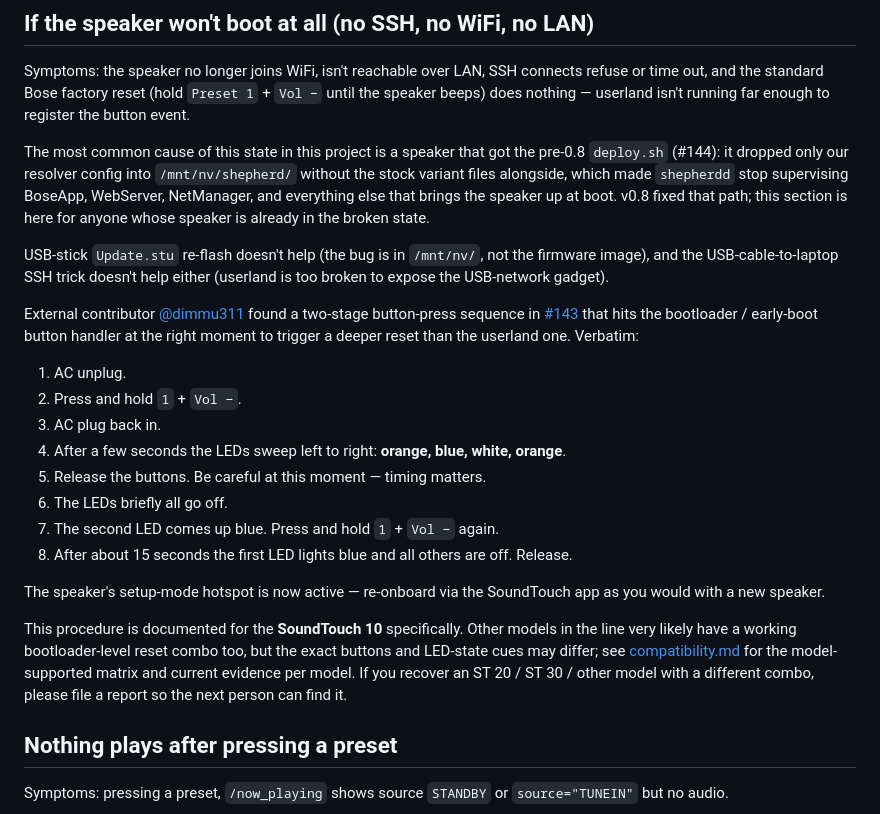
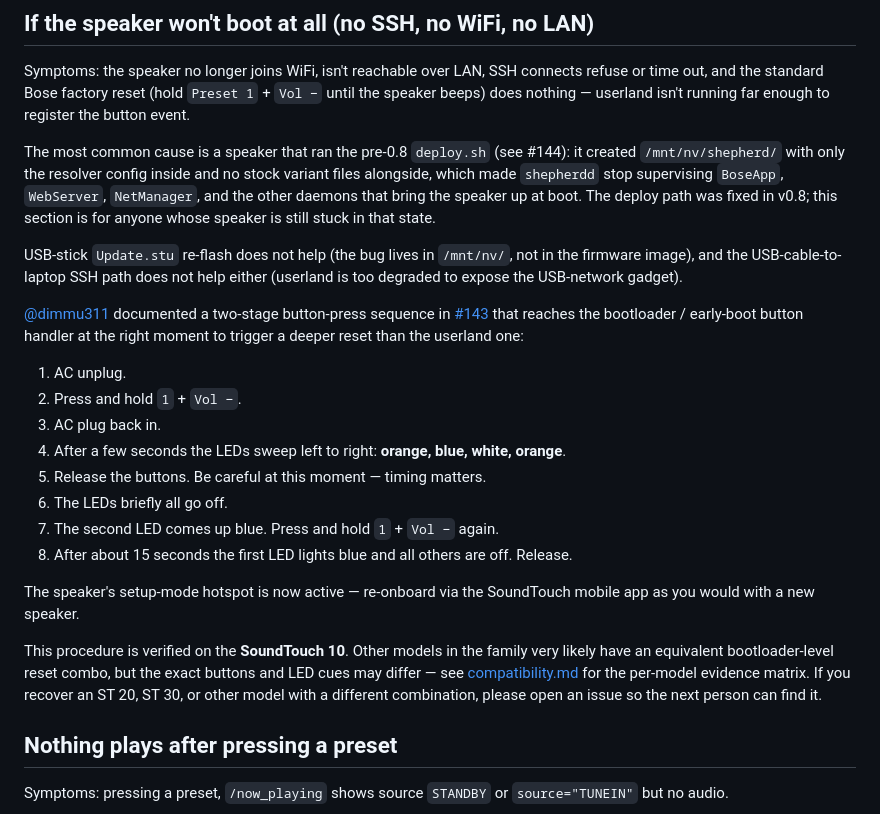
Before and after one commit to skarl/bose-soundtouch-resurrect, a Markdown page: docs/troubleshooting.md, the part around the change. Rendered like a GitHub page.

Commit message:
Tighten troubleshooting prose for OSS voice

```diff
--- a/docs/troubleshooting.md
+++ b/docs/troubleshooting.md
@@ -20,23 +20,23 @@ SSH connects refuse or time out, and the standard Bose factory reset
 (hold `Preset 1` + `Vol −` until the speaker beeps) does nothing —
 userland isn't running far enough to register the button event.
 
-The most common cause of this state in this project is a speaker that
-got the pre-0.8 `deploy.sh` (#144): it dropped only our resolver
-config into `/mnt/nv/shepherd/` without the stock variant files
-alongside, which made `shepherdd` stop supervising BoseApp, WebServer,
-NetManager, and everything else that brings the speaker up at boot.
-v0.8 fixed that path; this section is here for anyone whose speaker
-is already in the broken state.
+The most common cause is a speaker that ran the pre-0.8 `deploy.sh`
+(see #144): it created `/mnt/nv/shepherd/` with only the resolver
+config inside and no stock variant files alongside, which made
+`shepherdd` stop supervising `BoseApp`, `WebServer`, `NetManager`,
+and the other daemons that bring the speaker up at boot. The deploy
+path was fixed in v0.8; this section is for anyone whose speaker is
+still stuck in that state.
 
-USB-stick `Update.stu` re-flash doesn't help (the bug is in
-`/mnt/nv/`, not the firmware image), and the USB-cable-to-laptop SSH
-trick doesn't help either (userland is too broken to expose the
-USB-network gadget).
+USB-stick `Update.stu` re-flash does not help (the bug lives in
+`/mnt/nv/`, not in the firmware image), and the USB-cable-to-laptop
+SSH path does not help either (userland is too degraded to expose
+the USB-network gadget).
 
-External contributor [@dimmu311](https://github.com/dimmu311) found a
-two-stage button-press sequence in [#143](https://github.com/skarl/bose-soundtouch-resurrect/issues/143)
-that hits the bootloader / early-boot button handler at the right
-moment to trigger a deeper reset than the userland one. Verbatim:
+[@dimmu311](https://github.com/dimmu311) documented a two-stage
+button-press sequence in [#143](https://github.com/skarl/bose-soundtouch-resurrect/issues/143)
+that reaches the bootloader / early-boot button handler at the
+right moment to trigger a deeper reset than the userland one:
 
 1. AC unplug.
 2. Press and hold `1` + `Vol −`.
@@ -50,15 +50,15 @@ moment to trigger a deeper reset than the userland one. Verbatim:
    are off. Release.
 
 The speaker's setup-mode hotspot is now active — re-onboard via the
-SoundTouch app as you would with a new speaker.
+SoundTouch mobile app as you would with a new speaker.
 
-This procedure is documented for the **SoundTouch 10** specifically.
-Other models in the line very likely have a working bootloader-level
-reset combo too, but the exact buttons and LED-state cues may
-differ; see [compatibility.md](compatibility.md) for the
-model-supported matrix and current evidence per model. If you
-recover an ST 20 / ST 30 / other model with a different combo,
-please file a report so the next person can find it.
+This procedure is verified on the **SoundTouch 10**. Other models in
+the family very likely have an equivalent bootloader-level reset
+combo, but the exact buttons and LED cues may differ — see
+[compatibility.md](compatibility.md) for the per-model evidence
+matrix. If you recover an ST 20, ST 30, or other model with a
+different combination, please open an issue so the next person can
+find it.
 
 ## Nothing plays after pressing a preset
 
```
